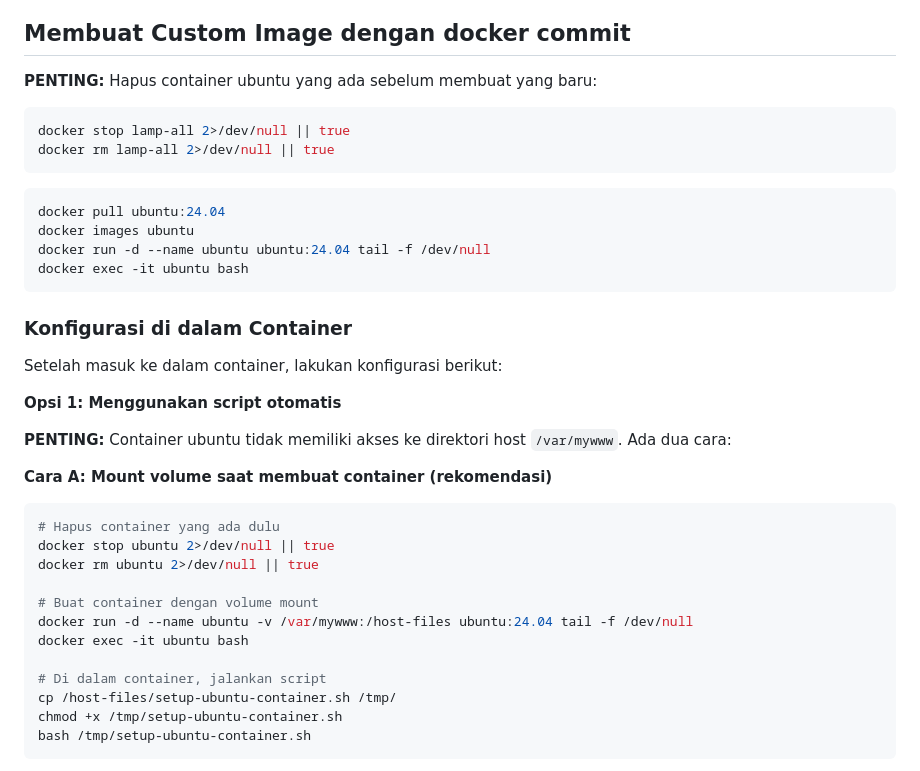
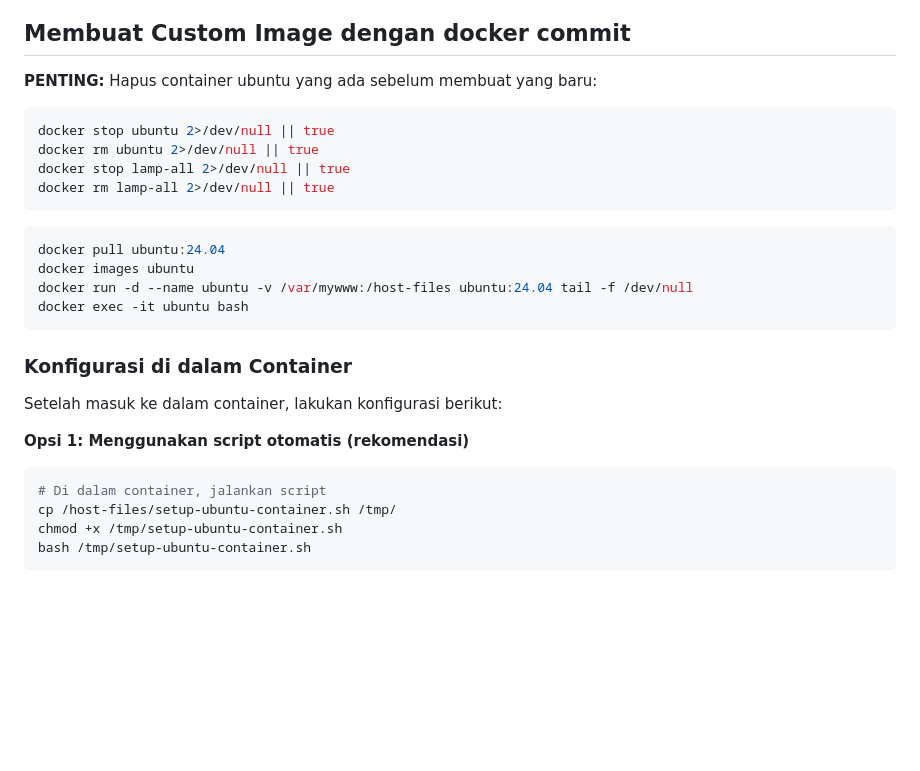
Before and after one commit to Deri-Nugroho/docker-1, a Markdown page: README.md, the part around the change. Rendered like a GitHub page; blank space fills up the shorter version.

Commit message:
Fix: Mount volume in initial docker run command to avoid docker-in-docker issue

````diff
--- a/README.md
+++ b/README.md
@@ -125,6 +125,8 @@ docker run -d --name lamp-all \
 
 **PENTING:** Hapus container ubuntu yang ada sebelum membuat yang baru:
 ```bash
+docker stop ubuntu 2>/dev/null || true
+docker rm ubuntu 2>/dev/null || true
 docker stop lamp-all 2>/dev/null || true
 docker rm lamp-all 2>/dev/null || true
 ```
@@ -132,7 +134,7 @@ docker rm lamp-all 2>/dev/null || true
 ```bash
 docker pull ubuntu:24.04
 docker images ubuntu
-docker run -d --name ubuntu ubuntu:24.04 tail -f /dev/null
+docker run -d --name ubuntu -v /var/mywww:/host-files ubuntu:24.04 tail -f /dev/null
 docker exec -it ubuntu bash
 ```
 
@@ -140,20 +142,8 @@ docker exec -it ubuntu bash
 
 Setelah masuk ke dalam container, lakukan konfigurasi berikut:
 
-**Opsi 1: Menggunakan script otomatis**
-
-**PENTING:** Container ubuntu tidak memiliki akses ke direktori host `/var/mywww`. Ada dua cara:
-
-**Cara A: Mount volume saat membuat container (rekomendasi)**
+**Opsi 1: Menggunakan script otomatis (rekomendasi)**
 ```bash
-# Hapus container yang ada dulu
-docker stop ubuntu 2>/dev/null || true
-docker rm ubuntu 2>/dev/null || true
-
-# Buat container dengan volume mount
-docker run -d --name ubuntu -v /var/mywww:/host-files ubuntu:24.04 tail -f /dev/null
-docker exec -it ubuntu bash
-
 # Di dalam container, jalankan script
 cp /host-files/setup-ubuntu-container.sh /tmp/
 chmod +x /tmp/setup-ubuntu-container.sh
````
